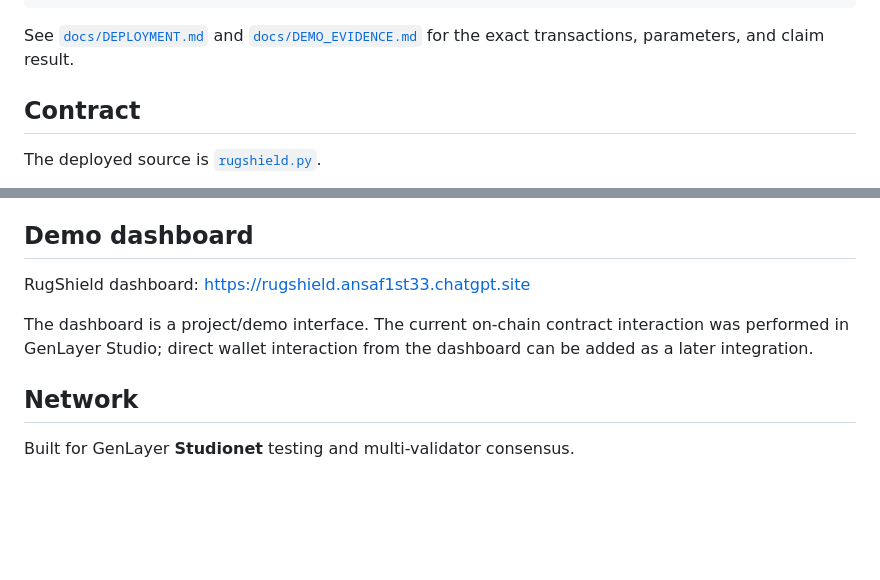
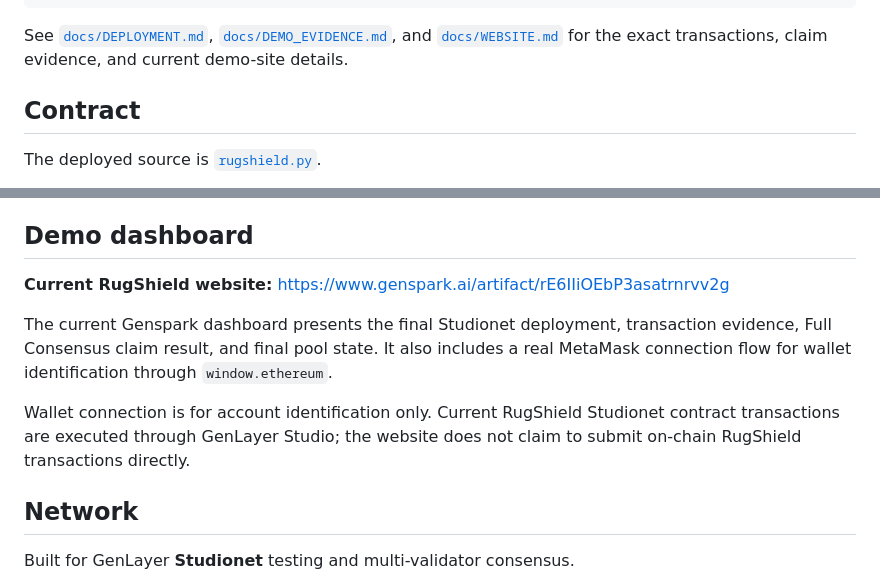
Before and after one commit to haris4587/RugShield, a Markdown page: README.md, 2 parts joined by grey strips. GitHub-like rendering; blank space fills up the shorter version.

Commit message:
Update RugShield website link and wallet status

````diff
--- a/README.md
+++ b/README.md
@@ -51,7 +51,7 @@ Final pool state after the demo:
 }
 ```
 
-See [`docs/DEPLOYMENT.md`](docs/DEPLOYMENT.md) and [`docs/DEMO_EVIDENCE.md`](docs/DEMO_EVIDENCE.md) for the exact transactions, parameters, and claim result.
+See [`docs/DEPLOYMENT.md`](docs/DEPLOYMENT.md), [`docs/DEMO_EVIDENCE.md`](docs/DEMO_EVIDENCE.md), and [`docs/WEBSITE.md`](docs/WEBSITE.md) for the exact transactions, claim evidence, and current demo-site details.
 
 ## Contract
 
@@ -83,9 +83,11 @@ Only `VERIFIED` evidence is allowed to count toward the locked source policy or
 
 ## Demo dashboard
 
-RugShield dashboard: https://rugshield.ansaf1st33.chatgpt.site
+**Current RugShield website:** https://www.genspark.ai/artifact/rE6IIiOEbP3asatrnrvv2g
 
-The dashboard is a project/demo interface. The current on-chain contract interaction was performed in GenLayer Studio; direct wallet interaction from the dashboard can be added as a later integration.
+The current Genspark dashboard presents the final Studionet deployment, transaction evidence, Full Consensus claim result, and final pool state. It also includes a real MetaMask connection flow for wallet identification through `window.ethereum`.
+
+Wallet connection is for account identification only. Current RugShield Studionet contract transactions are executed through GenLayer Studio; the website does not claim to submit on-chain RugShield transactions directly.
 
 ## Network
 
````
